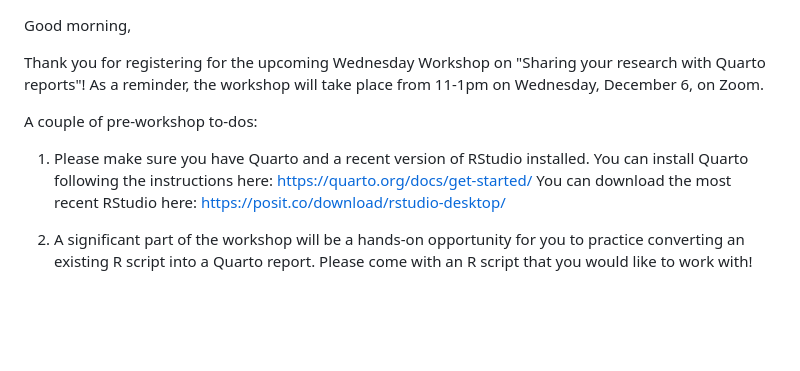
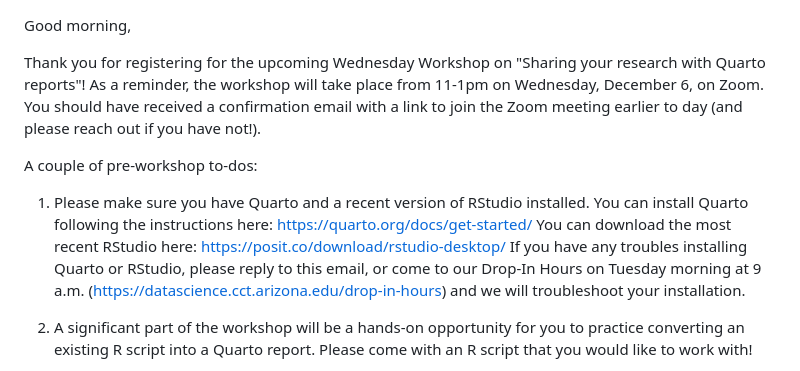
Before and after one commit to cct-datascience/workshop-wednesdays, a Markdown page: 20231206-quarto-reports/friday_email_to_participants.md, the part around the change. Drawn GitHub-style; blank space fills up the shorter version.

```diff
--- a/20231206-quarto-reports/friday_email_to_participants.md
+++ b/20231206-quarto-reports/friday_email_to_participants.md
@@ -1,10 +1,10 @@
 Good morning,
 
-Thank you for registering for the upcoming Wednesday Workshop on "Sharing your research with Quarto reports"! As a reminder, the workshop will take place from 11-1pm on Wednesday, December 6, on Zoom.
+Thank you for registering for the upcoming Wednesday Workshop on "Sharing your research with Quarto reports"! As a reminder, the workshop will take place from 11-1pm on Wednesday, December 6, on Zoom. You should have received a confirmation email with a link to join the Zoom meeting earlier to day (and please reach out if you have not!).
 
 A couple of pre-workshop to-dos:
 
-1. Please make sure you have Quarto and a recent version of RStudio installed. You can install Quarto following the instructions here: https://quarto.org/docs/get-started/ You can download the most recent RStudio here: https://posit.co/download/rstudio-desktop/
+1. Please make sure you have Quarto and a recent version of RStudio installed. You can install Quarto following the instructions here: https://quarto.org/docs/get-started/ You can download the most recent RStudio here: https://posit.co/download/rstudio-desktop/ If you have any troubles installing Quarto or RStudio, please reply to this email, or come to our Drop-In Hours on Tuesday morning at 9 a.m. (https://datascience.cct.arizona.edu/drop-in-hours) and we will troubleshoot your installation.
 
 2. A significant part of the workshop will be a hands-on opportunity for you to practice converting an existing R script into a Quarto report. Please come with an R script that you would like to work with!
 
```
Also changed, not shown: 20231206-quarto-reports/quarto_order.png (added), 2 other files.
